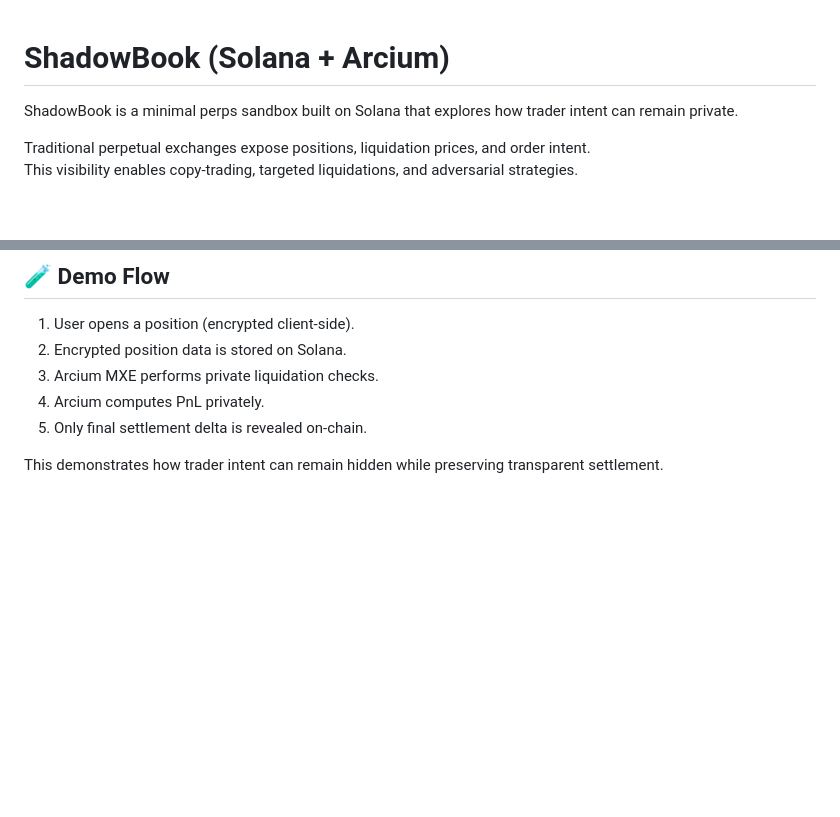
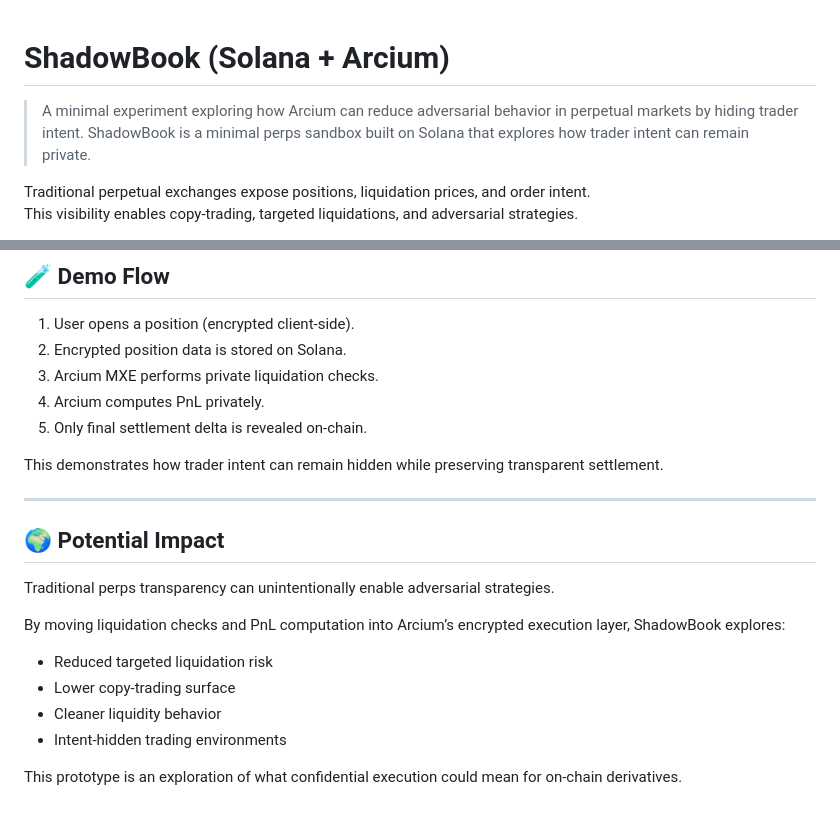
Before and after one commit to gnoesy/shadowbook-solana, a Markdown page: README.md, 2 parts joined by grey strips. Rendered like a GitHub page; blank space fills up the shorter version.

Commit message:
Add impact section

```diff
--- a/README.md
+++ b/README.md
@@ -1,5 +1,5 @@
 # ShadowBook (Solana + Arcium)
-
+> A minimal experiment exploring how Arcium can reduce adversarial behavior in perpetual markets by hiding trader intent.
 ShadowBook is a minimal perps sandbox built on Solana that explores how trader intent can remain private.
 
 Traditional perpetual exchanges expose positions, liquidation prices, and order intent.
@@ -145,3 +145,18 @@ A simple UI mock is included at: `app/index.html`
 5. Only final settlement delta is revealed on-chain.
 
 This demonstrates how trader intent can remain hidden while preserving transparent settlement.
+
+---
+
+## 🌍 Potential Impact
+
+Traditional perps transparency can unintentionally enable adversarial strategies.
+
+By moving liquidation checks and PnL computation into Arcium’s encrypted execution layer, ShadowBook explores:
+
+- Reduced targeted liquidation risk
+- Lower copy-trading surface
+- Cleaner liquidity behavior
+- Intent-hidden trading environments
+
+This prototype is an exploration of what confidential execution could mean for on-chain derivatives.
```
